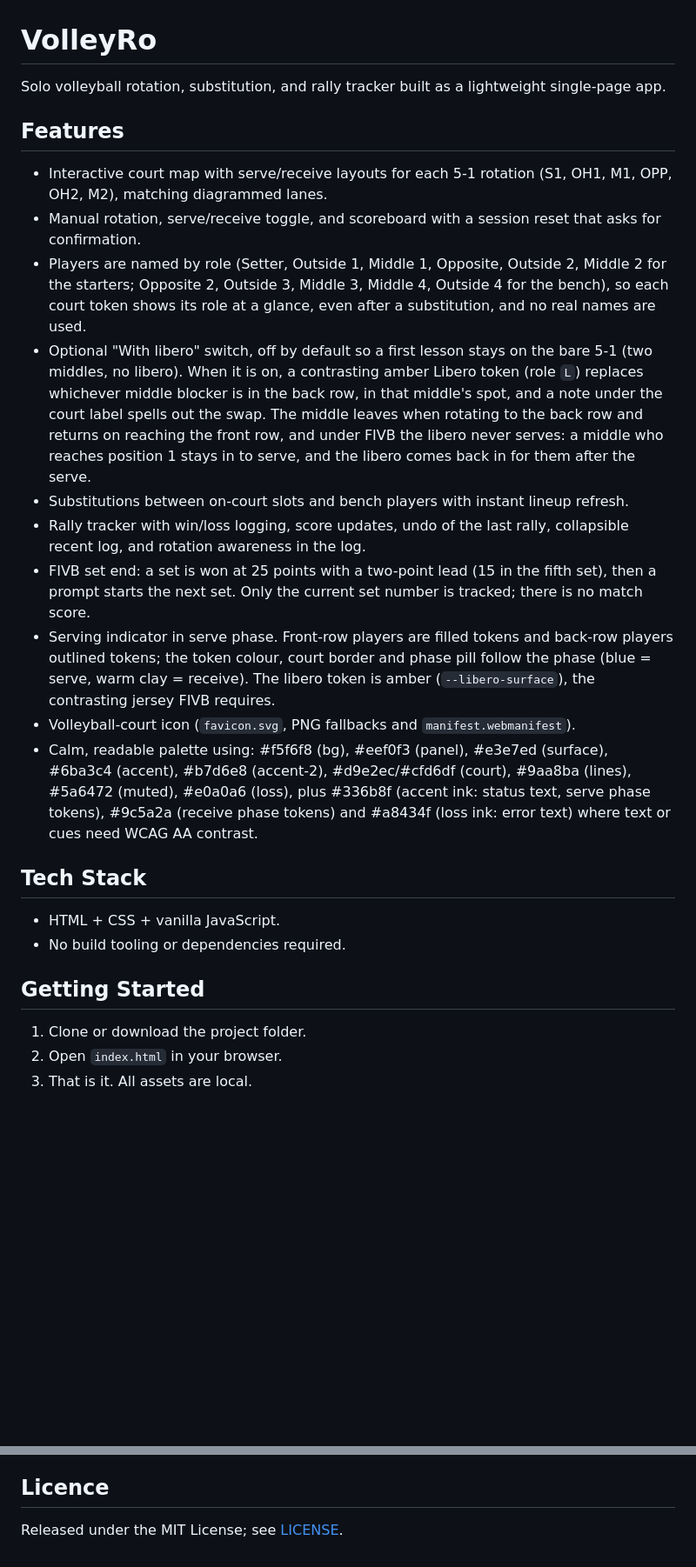
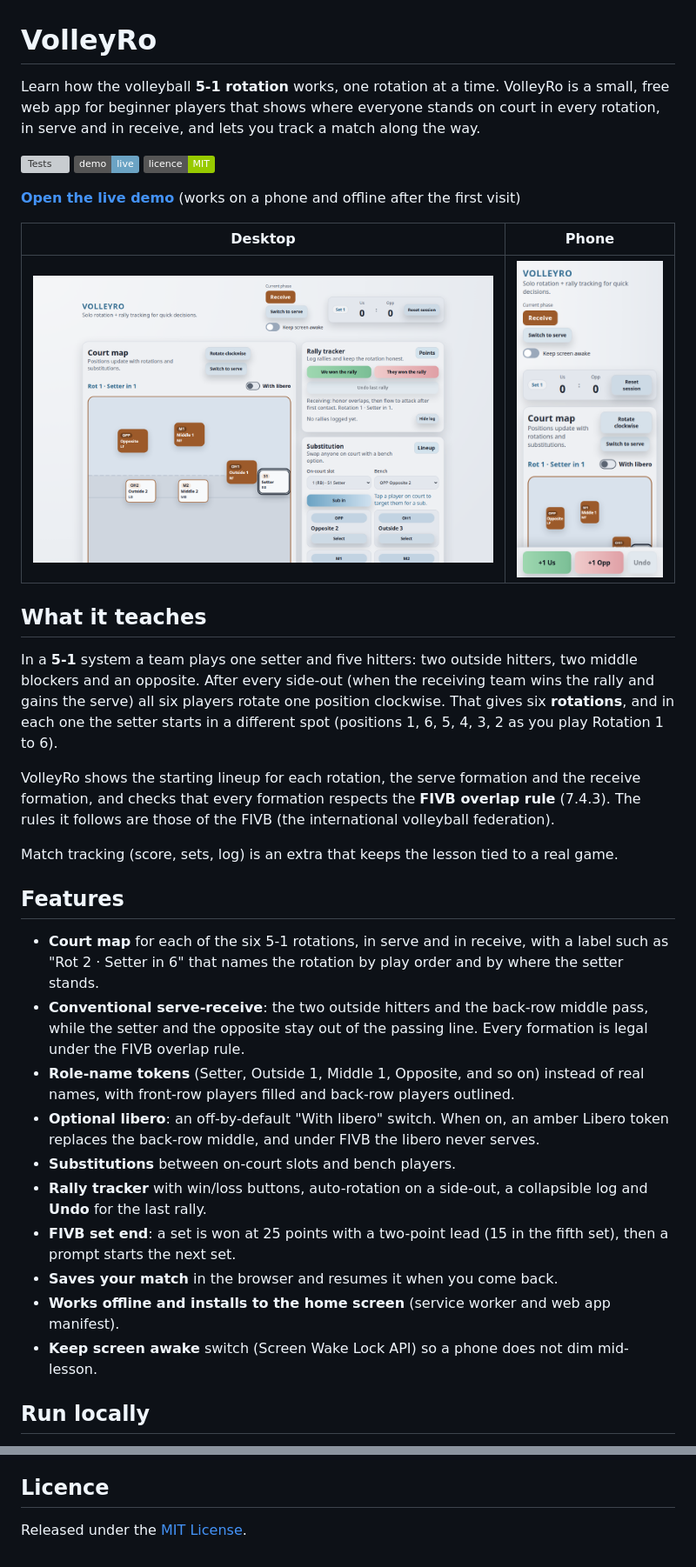
Before and after one commit to Durianlychee/VolleyRo, a Markdown page: README.md, 2 parts joined by grey strips. Shown at 87% size. Drawn GitHub-style; pictures changed too: docs/screenshot-desktop.png (added), docs/screenshot-phone.png (added); badges without logos; blank space fills up the shorter version; grey boxes are pictures that could not be loaded.

Commit message:
docs: rewrite README, add screenshots, contributing guide, issue templates; strip BOMs (#11)

```diff
--- a/README.md
+++ b/README.md
@@ -1,25 +1,37 @@
 # VolleyRo
 
-Solo volleyball rotation, substitution, and rally tracker built as a lightweight single-page app.
+Learn how the volleyball **5-1 rotation** works, one rotation at a time. VolleyRo is a small, free web app for beginner players that shows where everyone stands on court in every rotation, in serve and in receive, and lets you track a match along the way.
+
+[![Tests](https://github.com/Durianlychee/VolleyRo/actions/workflows/test.yml/badge.svg)](https://github.com/Durianlychee/VolleyRo/actions/workflows/test.yml)
+[![Live demo](https://img.shields.io/badge/demo-live-6ba3c4)](https://durianlychee.github.io/VolleyRo/)
+[![Licence: MIT](https://img.shields.io/badge/licence-MIT-green.svg)](LICENSE)
+
+**[Open the live demo](https://durianlychee.github.io/VolleyRo/)** (works on a phone and offline after the first visit)
+
+| Desktop | Phone |
+| --- | --- |
+| ![VolleyRo on a desktop screen](docs/screenshot-desktop.png) | ![VolleyRo on a phone screen](docs/screenshot-phone.png) |
+
+## What it teaches
+
+In a **5-1** system a team plays one setter and five hitters: two outside hitters, two middle blockers and an opposite. After every side-out (when the receiving team wins the rally and gains the serve) all six players rotate one position clockwise. That gives six **rotations**, and in each one the setter starts in a different spot (positions 1, 6, 5, 4, 3, 2 as you play Rotation 1 to 6).
+
+VolleyRo shows the starting lineup for each rotation, the serve formation and the receive formation, and checks that every formation respects the **FIVB overlap rule** (7.4.3). The rules it follows are those of the FIVB (the international volleyball federation).
+
+Match tracking (score, sets, log) is an extra that keeps the lesson tied to a real game.
 
 ## Features
-- Interactive court map with serve/receive layouts for each 5-1 rotation (S1, OH1, M1, OPP, OH2, M2), matching diagrammed lanes.
-- Manual rotation, serve/receive toggle, and scoreboard with a session reset that asks for confirmation.
-- Players are named by role (Setter, Outside 1, Middle 1, Opposite, Outside 2, Middle 2 for the starters; Opposite 2, Outside 3, Middle 3, Middle 4, Outside 4 for the bench), so each court token shows its role at a glance, even after a substitution, and no real names are used.
-- Optional "With libero" switch, off by default so a first lesson stays on the bare 5-1 (two middles, no libero). When it is on, a contrasting amber Libero token (role `L`) replaces whichever middle blocker is in the back row, in that middle's spot, and a note under the court label spells out the swap. The middle leaves when rotating to the back row and returns on reaching the front row, and under FIVB the libero never serves: a middle who reaches position 1 stays in to serve, and the libero comes back in for them after the serve.
-- Substitutions between on-court slots and bench players with instant lineup refresh.
-- Rally tracker with win/loss logging, score updates, undo of the last rally, collapsible recent log, and rotation awareness in the log.
-- FIVB set end: a set is won at 25 points with a two-point lead (15 in the fifth set), then a prompt starts the next set. Only the current set number is tracked; there is no match score.
-- Serving indicator in serve phase. Front-row players are filled tokens and back-row players outlined tokens; the token colour, court border and phase pill follow the phase (blue = serve, warm clay = receive). The libero token is amber (`--libero-surface`), the contrasting jersey FIVB requires.
-- Volleyball-court icon (`favicon.svg`, PNG fallbacks and `manifest.webmanifest`).
-- Calm, readable palette using: #f5f6f8 (bg), #eef0f3 (panel), #e3e7ed (surface), #6ba3c4 (accent), #b7d6e8 (accent-2), #d9e2ec/#cfd6df (court), #9aa8ba (lines), #5a6472 (muted), #e0a0a6 (loss), plus #336b8f (accent ink: status text, serve phase tokens), #9c5a2a (receive phase tokens) and #a8434f (loss ink: error text) where text or cues need WCAG AA contrast.
 
-## Tech Stack
-- HTML + CSS + vanilla JavaScript.
-- No build tooling or dependencies required.
+- **Court map** for each of the six 5-1 rotations, in serve and in receive, with a label such as "Rot 2 · Setter in 6" that names the rotation by play order and by where the setter stands.
+- **Conventional serve-receive**: the two outside hitters and the back-row middle pass, while the setter and the opposite stay out of the passing line. Every formation is legal under the FIVB overlap rule.
+- **Role-name tokens** (Setter, Outside 1, Middle 1, Opposite, and so on) instead of real names, with front-row players filled and back-row players outlined.
+- **Optional libero**: an off-by-default "With libero" switch. When on, an amber Libero token replaces the back-row middle, and under FIVB the libero never serves.
+- **Substitutions** between on-court slots and bench players.
+- **Rally tracker** with win/loss buttons, auto-rotation on a side-out, a collapsible log and **Undo** for the last rally.
+- **FIVB set end**: a set is won at 25 points with a two-point lead (15 in the fifth set), then a prompt starts the next set.
+- **Saves your match** in the browser and resumes it when you come back.
+- **Works offline and installs to the home screen** (service worker and web app manifest).
+- **Keep screen awake** switch (Screen Wake Lock API) so a phone does not dim mid-lesson.
 
-## Getting Started
-1. Clone or download the project folder.
-2. Open `index.html` in your browser.
-3. That is it. All assets are local.
+## Run locally
 
@@ -52,3 +84,4 @@ Solo volleyball rotation, substitution, and rally tracker built as a lightweight
 
 ## Licence
-Released under the MIT License; see [LICENSE](LICENSE).
+
+Released under the [MIT License](LICENSE).
```
Also changed, not shown: other parts of README.md (+43 -23 lines), .github/ISSUE_TEMPLATE/bug_report.md (added, +14 -0 lines), .github/ISSUE_TEMPLATE/feature_request.md (added, +9 -0 lines), CONTRIBUTING.md (added, +27 -0 lines), 5 other files.
